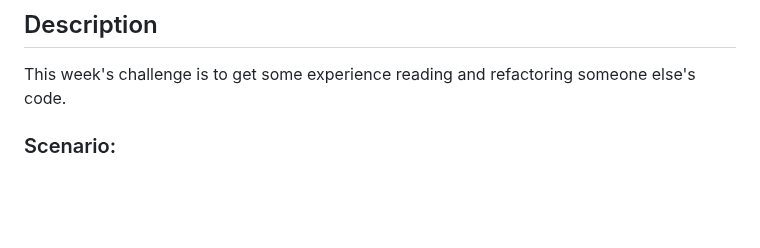
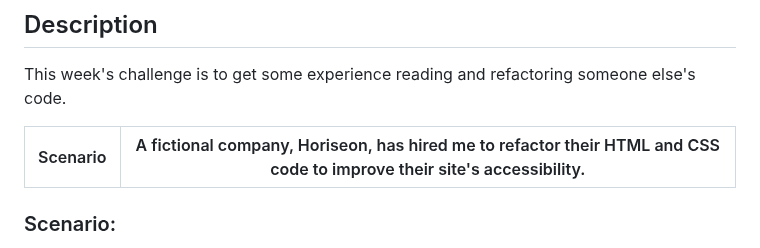
Before and after one commit to austinzumbro/01-challenge-horiseon, a Markdown page: README.md, the part around one of its changes. Rendered like a GitHub page; blank space fills up the shorter version.

Commit message:
clean up README

```diff
--- a/README.md
+++ b/README.md
@@ -3,6 +3,9 @@
 ## Description
 
 This week's challenge is to get some experience reading and refactoring someone else's code.
+
+| Scenario | A fictional company, Horiseon, has hired me to refactor their HTML and CSS code to improve their site's accessibility. |
+| -------- | --- |
 
 ### Scenario:
 
```
Also changed, not shown: other parts of README.md (+4 -15 lines).
